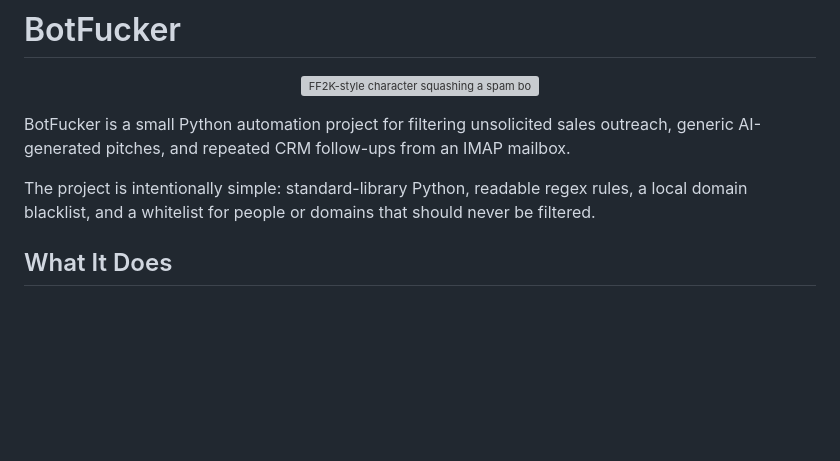
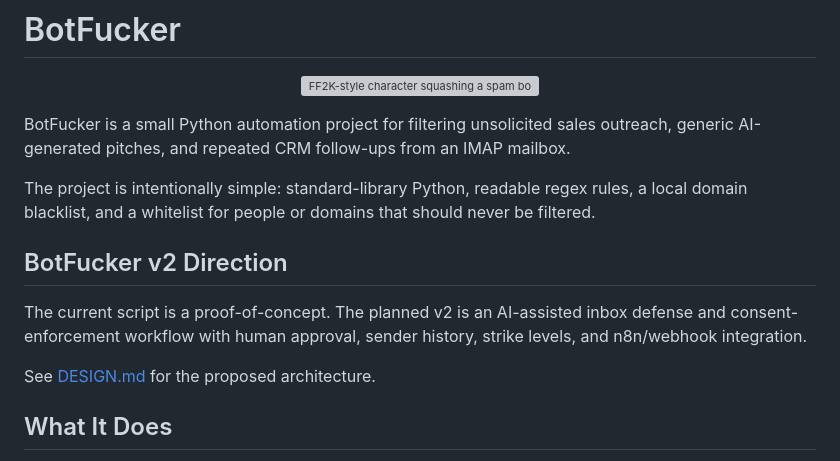
Before and after one commit to Jdelg718/BotFucker, a Markdown page: README.md, the part around the change. Rendered like a GitHub page; blank space fills up the shorter version; grey boxes are pictures that could not be loaded.

Commit message:
Define BotFucker v2 inbox defense design

```diff
--- a/README.md
+++ b/README.md
@@ -8,6 +8,13 @@
 BotFucker is a small Python automation project for filtering unsolicited sales outreach, generic AI-generated pitches, and repeated CRM follow-ups from an IMAP mailbox.
 
 The project is intentionally simple: standard-library Python, readable regex rules, a local domain blacklist, and a whitelist for people or domains that should never be filtered.
+
+
+## BotFucker v2 Direction
+
+The current script is a proof-of-concept. The planned v2 is an AI-assisted inbox defense and consent-enforcement workflow with human approval, sender history, strike levels, and n8n/webhook integration.
+
+See [DESIGN.md](DESIGN.md) for the proposed architecture.
 
 ## What It Does
 
```
Also changed, not shown: DESIGN.md (added, +267 -0 lines).
